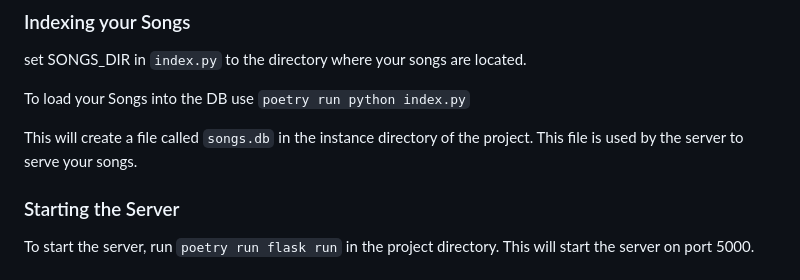
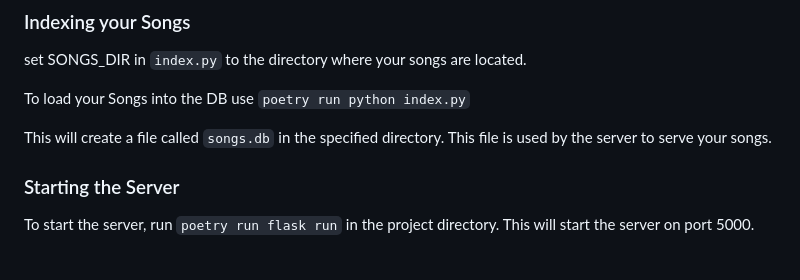
Before and after one commit to pheelwell/ultrastar-webserver, a Markdown page: README.md, the part around the change. GitHub-like rendering.

```diff
--- a/README.md
+++ b/README.md
@@ -20,7 +20,7 @@ set SONGS_DIR in `index.py` to the directory where your songs are located.
 
 To load your Songs into the DB use `poetry run python index.py`
 
-This will create a file called `songs.db` in the instance directory of the project. This file is used by the server to serve your songs.
+This will create a file called `songs.db` in the specified directory. This file is used by the server to serve your songs.
 
 ### Starting the Server
 
```
